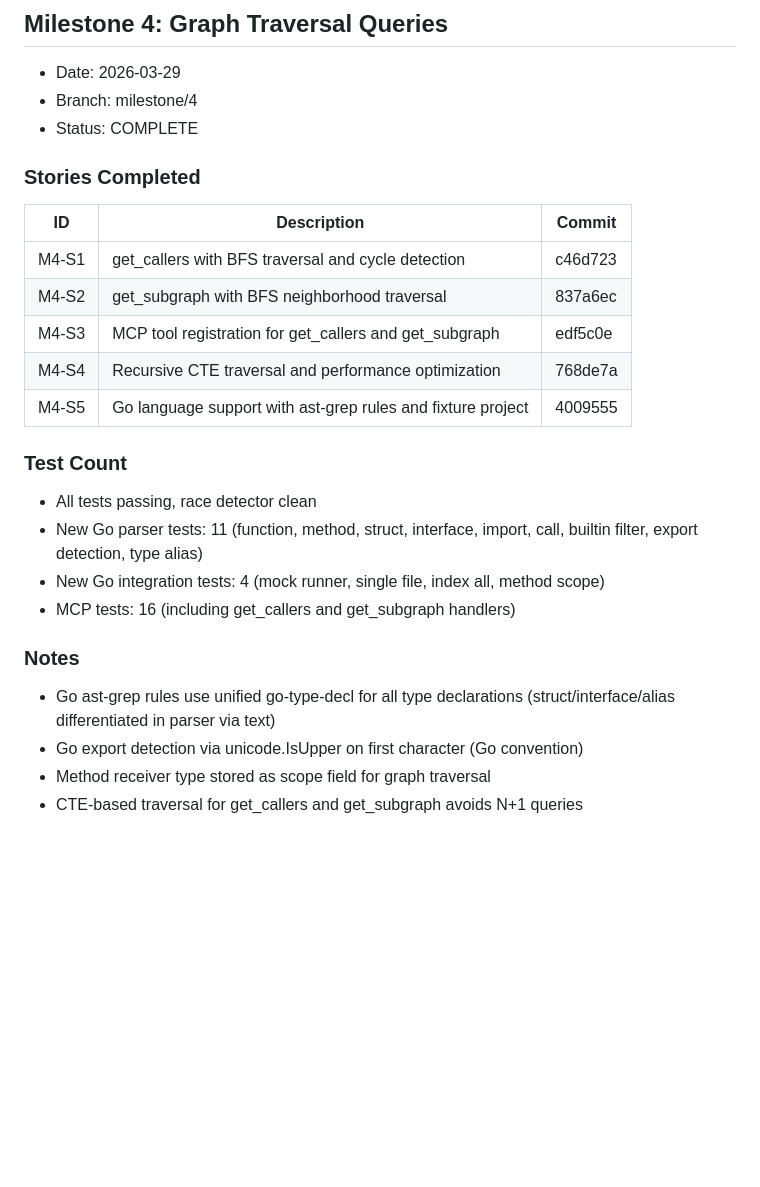
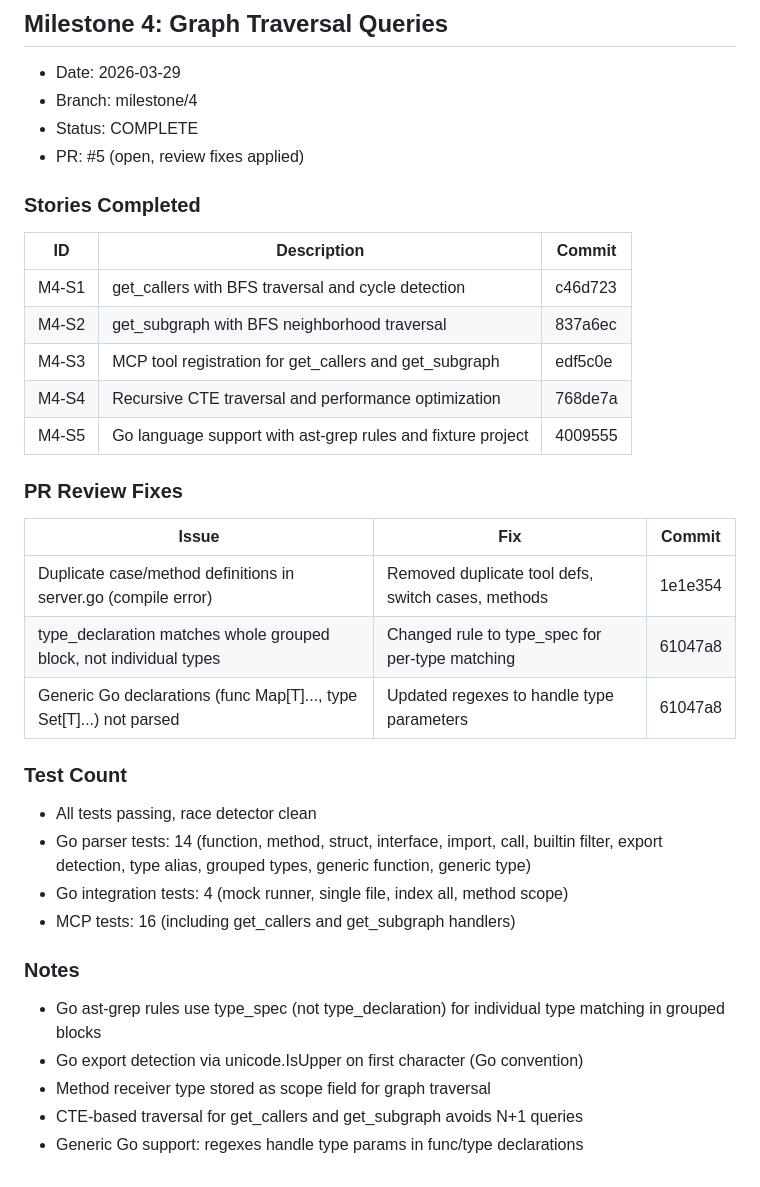
Before and after one commit to 01x-in/codeindex, a Markdown page: agent_docs/build/build-log.md, the part around the change. Rendered like a GitHub page; blank space fills up the shorter version.

Commit message:
docs: update build-log with M4 PR review fixes
Co-Authored-By: Claude Sonnet 4.6 <noreply@anthropic.com>

```diff
--- a/agent_docs/build/build-log.md
+++ b/agent_docs/build/build-log.md
@@ -79,6 +79,7 @@
 - Date: 2026-03-29
 - Branch: milestone/4
 - Status: COMPLETE
+- PR: #5 (open, review fixes applied)
 
 ### Stories Completed
 | ID | Description | Commit |
@@ -89,14 +90,22 @@
 | M4-S4 | Recursive CTE traversal and performance optimization | 768de7a |
 | M4-S5 | Go language support with ast-grep rules and fixture project | 4009555 |
 
+### PR Review Fixes
+| Issue | Fix | Commit |
+|-------|-----|--------|
+| Duplicate case/method definitions in server.go (compile error) | Removed duplicate tool defs, switch cases, methods | 1e1e354 |
+| type_declaration matches whole grouped block, not individual types | Changed rule to type_spec for per-type matching | 61047a8 |
+| Generic Go declarations (func Map[T]..., type Set[T]...) not parsed | Updated regexes to handle type parameters | 61047a8 |
+
 ### Test Count
 - All tests passing, race detector clean
-- New Go parser tests: 11 (function, method, struct, interface, import, call, builtin filter, export detection, type alias)
-- New Go integration tests: 4 (mock runner, single file, index all, method scope)
+- Go parser tests: 14 (function, method, struct, interface, import, call, builtin filter, export detection, type alias, grouped types, generic function, generic type)
+- Go integration tests: 4 (mock runner, single file, index all, method scope)
 - MCP tests: 16 (including get_callers and get_subgraph handlers)
 
 ### Notes
-- Go ast-grep rules use unified go-type-decl for all type declarations (struct/interface/alias differentiated in parser via text)
+- Go ast-grep rules use type_spec (not type_declaration) for individual type matching in grouped blocks
 - Go export detection via unicode.IsUpper on first character (Go convention)
 - Method receiver type stored as scope field for graph traversal
 - CTE-based traversal for get_callers and get_subgraph avoids N+1 queries
+- Generic Go support: regexes handle type params in func/type declarations
```
